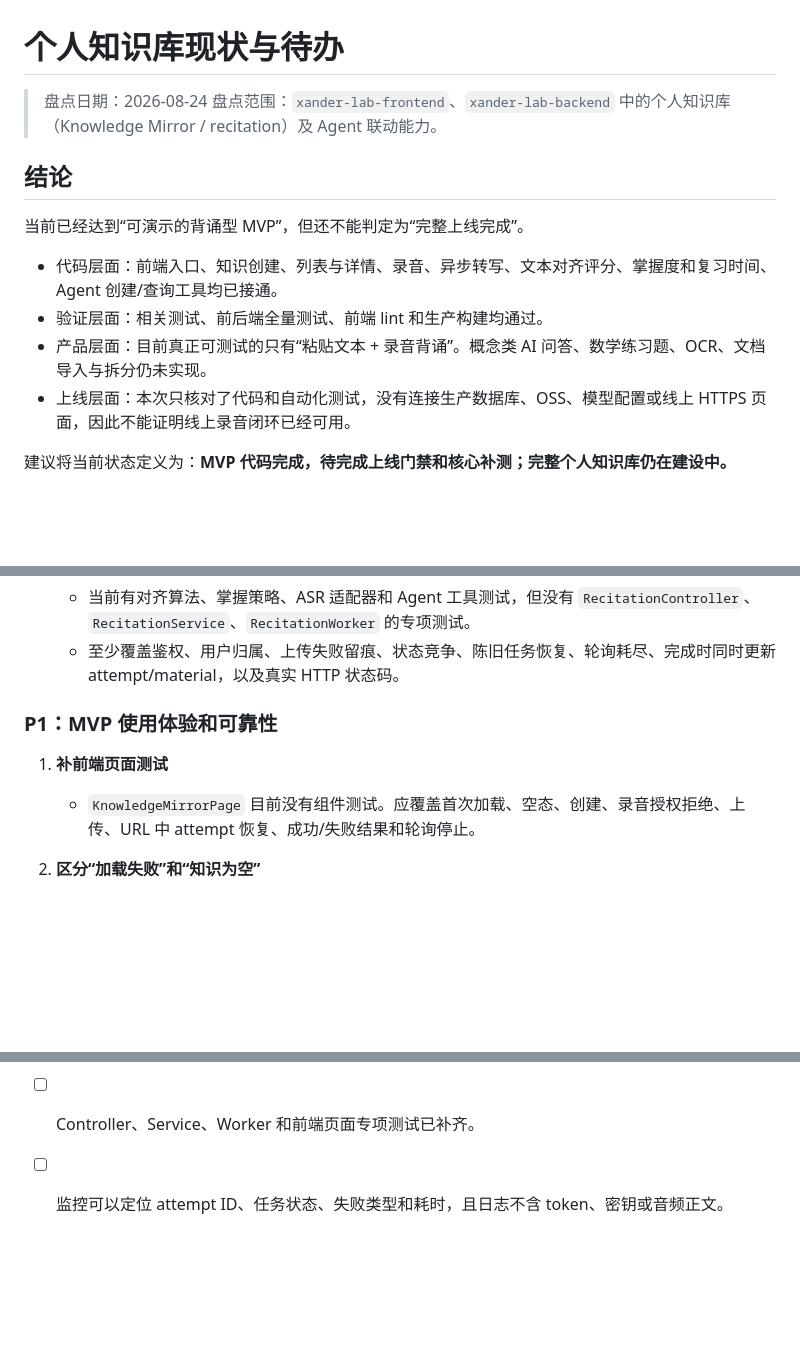
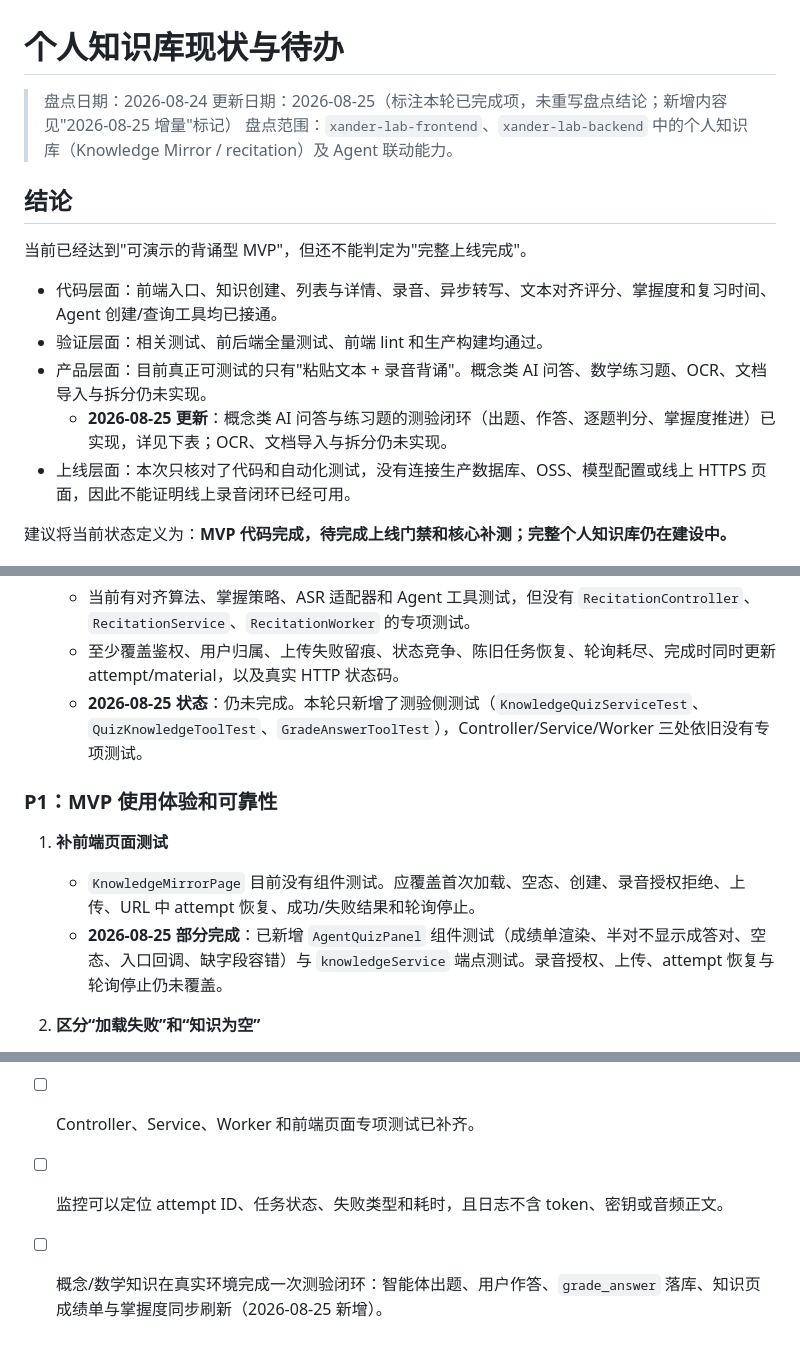
Before and after one commit to DsirNG/xander-lab-backend, a Markdown page: docs/PERSONAL_KNOWLEDGE_BASE_STATUS.md, 3 parts joined by grey strips. Drawn GitHub-style; blank space fills up the shorter version.

```diff
--- a/docs/PERSONAL_KNOWLEDGE_BASE_STATUS.md
+++ b/docs/PERSONAL_KNOWLEDGE_BASE_STATUS.md
@@ -1,15 +1,17 @@
 # 个人知识库现状与待办
 
 > 盘点日期：2026-08-24
+> 更新日期：2026-08-25（标注本轮已完成项，未重写盘点结论；新增内容见"2026-08-25 增量"标记）
 > 盘点范围：`xander-lab-frontend`、`xander-lab-backend` 中的个人知识库（Knowledge Mirror / recitation）及 Agent 联动能力。
 
 ## 结论
 
-当前已经达到“可演示的背诵型 MVP”，但还不能判定为“完整上线完成”。
+当前已经达到"可演示的背诵型 MVP"，但还不能判定为"完整上线完成"。
 
 - 代码层面：前端入口、知识创建、列表与详情、录音、异步转写、文本对齐评分、掌握度和复习时间、Agent 创建/查询工具均已接通。
 - 验证层面：相关测试、前后端全量测试、前端 lint 和生产构建均通过。
-- 产品层面：目前真正可测试的只有“粘贴文本 + 录音背诵”。概念类 AI 问答、数学练习题、OCR、文档导入与拆分仍未实现。
+- 产品层面：目前真正可测试的只有"粘贴文本 + 录音背诵"。概念类 AI 问答、数学练习题、OCR、文档导入与拆分仍未实现。
+  - **2026-08-25 更新**：概念类 AI 问答与练习题的测验闭环（出题、作答、逐题判分、掌握度推进）已实现，详见下表；OCR、文档导入与拆分仍未实现。
 - 上线层面：本次只核对了代码和自动化测试，没有连接生产数据库、OSS、模型配置或线上 HTTPS 页面，因此不能证明线上录音闭环已经可用。
 
 建议将当前状态定义为：**MVP 代码完成，待完成上线门禁和核心补测；完整个人知识库仍在建设中。**
@@ -50,11 +56,13 @@
 4. **补核心业务测试**
    - 当前有对齐算法、掌握策略、ASR 适配器和 Agent 工具测试，但没有 `RecitationController`、`RecitationService`、`RecitationWorker` 的专项测试。
    - 至少覆盖鉴权、用户归属、上传失败留痕、状态竞争、陈旧任务恢复、轮询耗尽、完成时同时更新 attempt/material，以及真实 HTTP 状态码。
+   - **2026-08-25 状态**：仍未完成。本轮只新增了测验侧测试（`KnowledgeQuizServiceTest`、`QuizKnowledgeToolTest`、`GradeAnswerToolTest`），Controller/Service/Worker 三处依旧没有专项测试。
 
 ### P1：MVP 使用体验和可靠性
 
 1. **补前端页面测试**
    - `KnowledgeMirrorPage` 目前没有组件测试。应覆盖首次加载、空态、创建、录音授权拒绝、上传、URL 中 attempt 恢复、成功/失败结果和轮询停止。
+   - **2026-08-25 部分完成**：已新增 `AgentQuizPanel` 组件测试（成绩单渲染、半对不显示成答对、空态、入口回调、缺字段容错）与 `knowledgeService` 端点测试。录音授权、上传、attempt 恢复与轮询停止仍未覆盖。
 
 2. **区分“加载失败”和“知识为空”**
    - 列表请求使用静默模式，失败后页面会落到空知识库状态，用户无法判断是网络错误还是真的没有数据。
@@ -129,3 +164,4 @@ QueryKnowledgeToolTest
 - [ ] 上传失败、模型失败、轮询超时、刷新恢复均有可理解的页面状态。
 - [ ] Controller、Service、Worker 和前端页面专项测试已补齐。
 - [ ] 监控可以定位 attempt ID、任务状态、失败类型和耗时，且日志不含 token、密钥或音频正文。
+- [ ] 概念/数学知识在真实环境完成一次测验闭环：智能体出题、用户作答、`grade_answer` 落库、知识页成绩单与掌握度同步刷新（2026-08-25 新增）。
```
Also changed, not shown: other parts of docs/PERSONAL_KNOWLEDGE_BASE_STATUS.md (+42 -11 lines).
